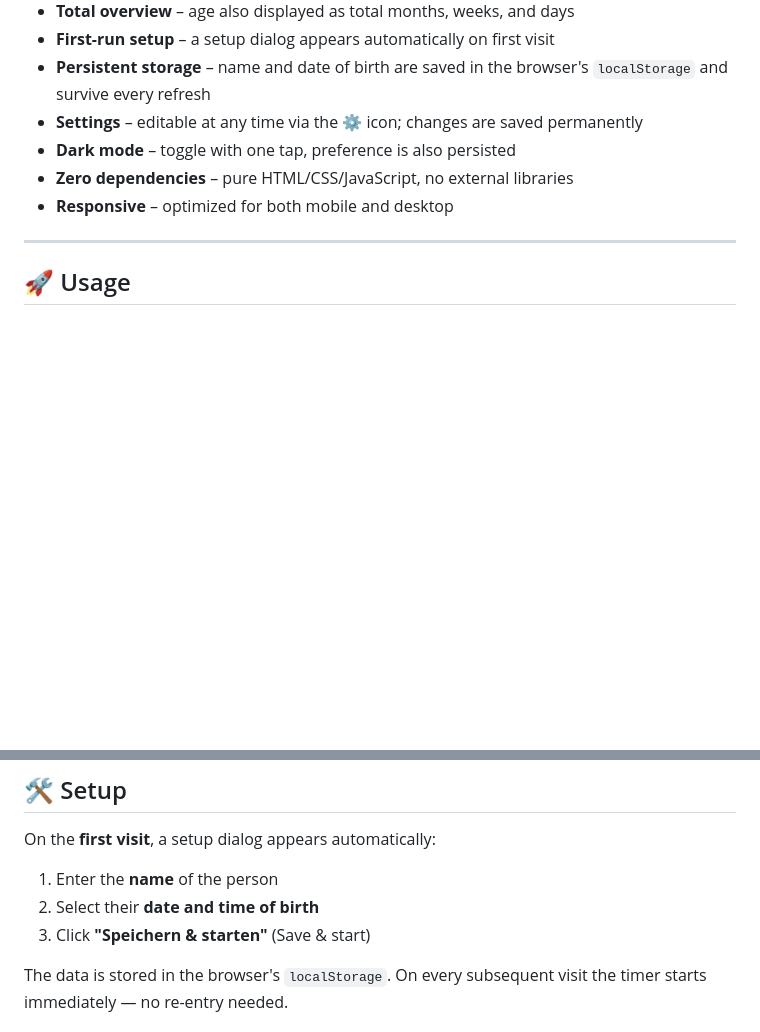
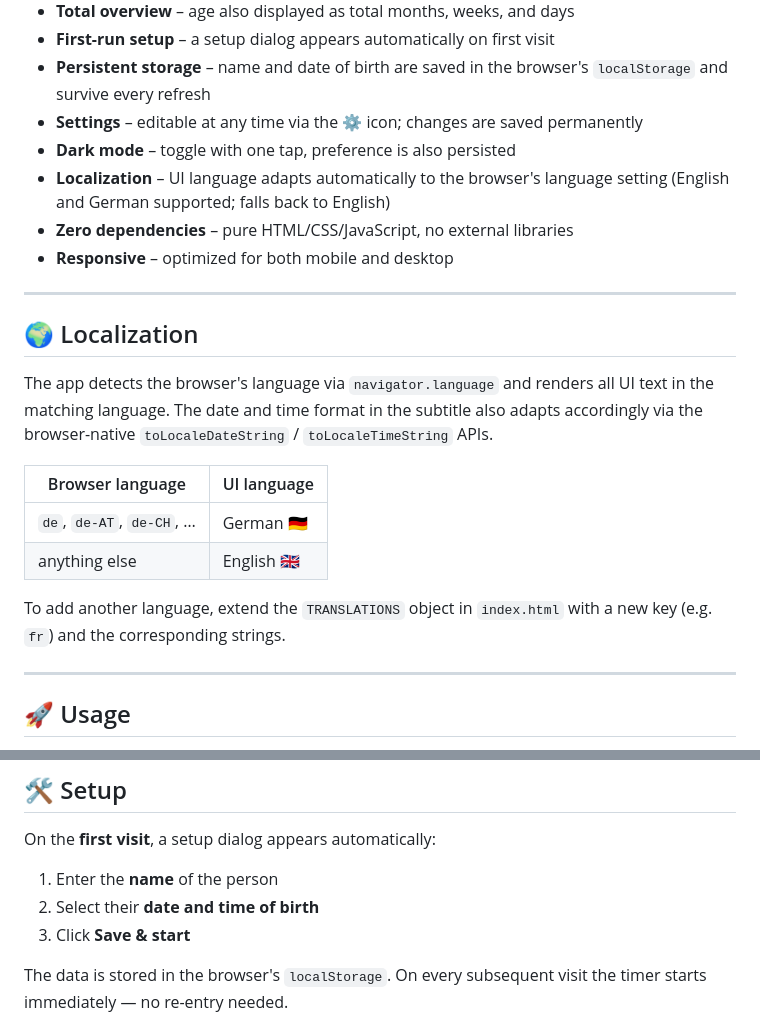
Before and after one commit to toweber/age-timer, a Markdown page: README.md, 2 parts joined by grey strips. Rendered like a GitHub page; blank space fills up the shorter version.

```diff
--- a/README.md
+++ b/README.md
@@ -13,8 +13,22 @@ A lightweight, client-side single-page app that displays the exact age of a pers
 - **Persistent storage** – name and date of birth are saved in the browser's `localStorage` and survive every refresh
 - **Settings** – editable at any time via the ⚙️ icon; changes are saved permanently
 - **Dark mode** – toggle with one tap, preference is also persisted
+- **Localization** – UI language adapts automatically to the browser's language setting (English and German supported; falls back to English)
 - **Zero dependencies** – pure HTML/CSS/JavaScript, no external libraries
 - **Responsive** – optimized for both mobile and desktop
+
+---
+
+## 🌍 Localization
+
+The app detects the browser's language via `navigator.language` and renders all UI text in the matching language. The date and time format in the subtitle also adapts accordingly via the browser-native `toLocaleDateString` / `toLocaleTimeString` APIs.
+
+| Browser language | UI language |
+|---|---|
+| `de`, `de-AT`, `de-CH`, … | German 🇩🇪 |
+| anything else | English 🇬🇧 |
+
+To add another language, extend the `TRANSLATIONS` object in `index.html` with a new key (e.g. `fr`) and the corresponding strings.
 
 ---
 
@@ -53,7 +67,7 @@ On the **first visit**, a setup dialog appears automatically:
 
 1. Enter the **name** of the person
 2. Select their **date and time of birth**
-3. Click **"Speichern & starten"** (Save & start)
+3. Click **Save & start**
 
 The data is stored in the browser's `localStorage`. On every subsequent visit the timer starts immediately — no re-entry needed.
 
```
